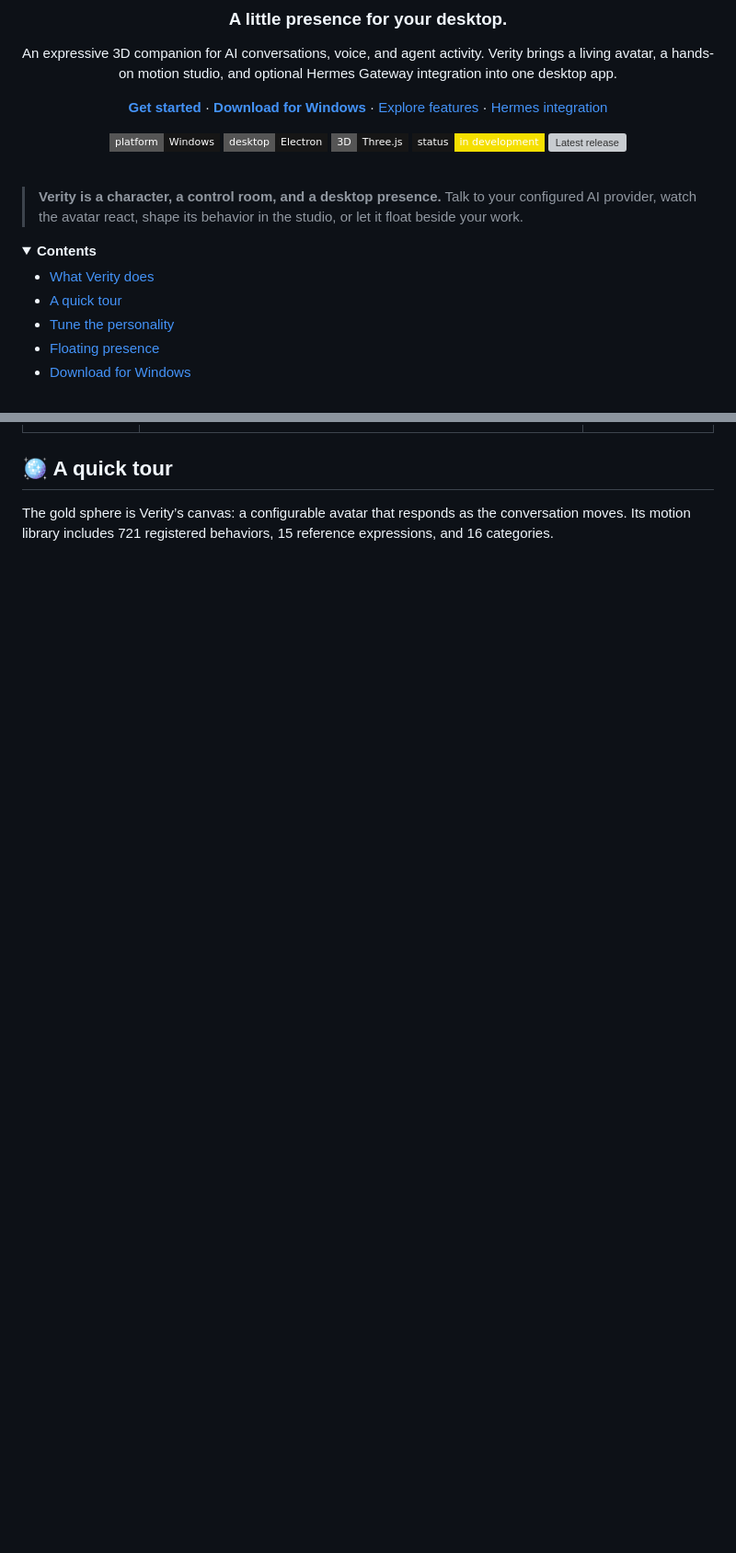
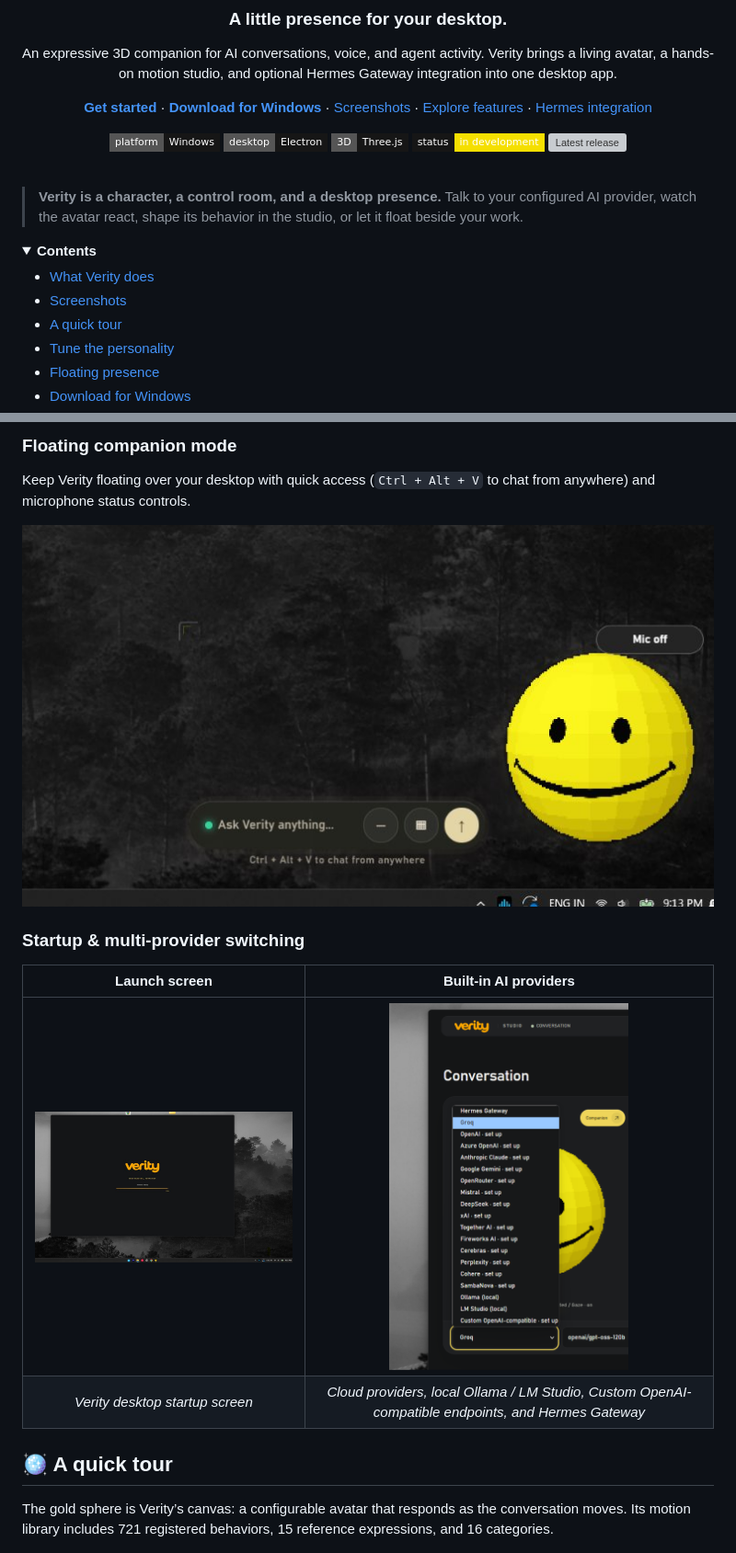
Before and after one commit to vaibhav-magoo/verity_desktop, a Markdown page: README.md, 2 parts joined by grey strips. Shown at 92% size. Rendered like a GitHub page; pictures changed too: .github/assets/screenshots/companion-overlay.jpg (added), .github/assets/screenshots/provider-selector.png (added), .github/assets/screenshots/splash-screen.jpg (added); folded sections open; badges without logos; blank space fills up the shorter version; grey boxes are pictures that could not be loaded.

Commit message:
Add app screenshots to README

```diff
--- a/README.md
+++ b/README.md
@@ -11,6 +11,7 @@ An expressive 3D companion for AI conversations, voice, and agent activity. Veri
 <p>
   <a href="#-get-started"><strong>Get started</strong></a> ·
   <a href="#-download-for-windows"><strong>Download for Windows</strong></a> ·
+  <a href="#-screenshots">Screenshots</a> ·
   <a href="#-what-verity-does">Explore features</a> ·
   <a href="docs/HERMES_DESKTOP_CLIENT.md">Hermes integration</a>
 </p>
@@ -31,6 +32,7 @@ An expressive 3D companion for AI conversations, voice, and agent activity. Veri
 <summary><strong>Contents</strong></summary>
 
 - [What Verity does](#-what-verity-does)
+- [Screenshots](#-screenshots)
 - [A quick tour](#-a-quick-tour)
 - [Tune the personality](#-tune-the-personality)
 - [Floating presence](#-floating-presence)
@@ -55,3 +74,16 @@ An expressive 3D companion for AI conversations, voice, and agent activity. Veri
+### Floating companion mode
+Keep Verity floating over your desktop with quick access (`Ctrl + Alt + V` to chat from anywhere) and microphone status controls.
+
+<p align="center">
+  <img src=".github/assets/screenshots/companion-overlay.jpg" alt="Verity floating companion overlay on Windows desktop with Ask Verity anything prompt bar" width="100%">
+</p>
+
+### Startup & multi-provider switching
+
+| Launch screen | Built-in AI providers |
+| :---: | :---: |
+| <img src=".github/assets/screenshots/splash-screen.jpg" alt="Verity desktop app splash screen" width="460"> | <img src=".github/assets/screenshots/provider-selector.png" alt="Verity provider dropdown listing Hermes Gateway, Groq, OpenAI, Anthropic Claude, Google Gemini, Ollama, LM Studio, and more" width="260"> |
+| *Verity desktop startup screen* | *Cloud providers, local Ollama / LM Studio, Custom OpenAI-compatible endpoints, and Hermes Gateway* |
 
 ## 🪩 A quick tour
 
```
Also changed, not shown: other parts of README.md (+17 -0 lines), .github/assets/screenshots/studio-conversation.jpg (added), .github/assets/screenshots/voice-and-faces.jpg (added).
